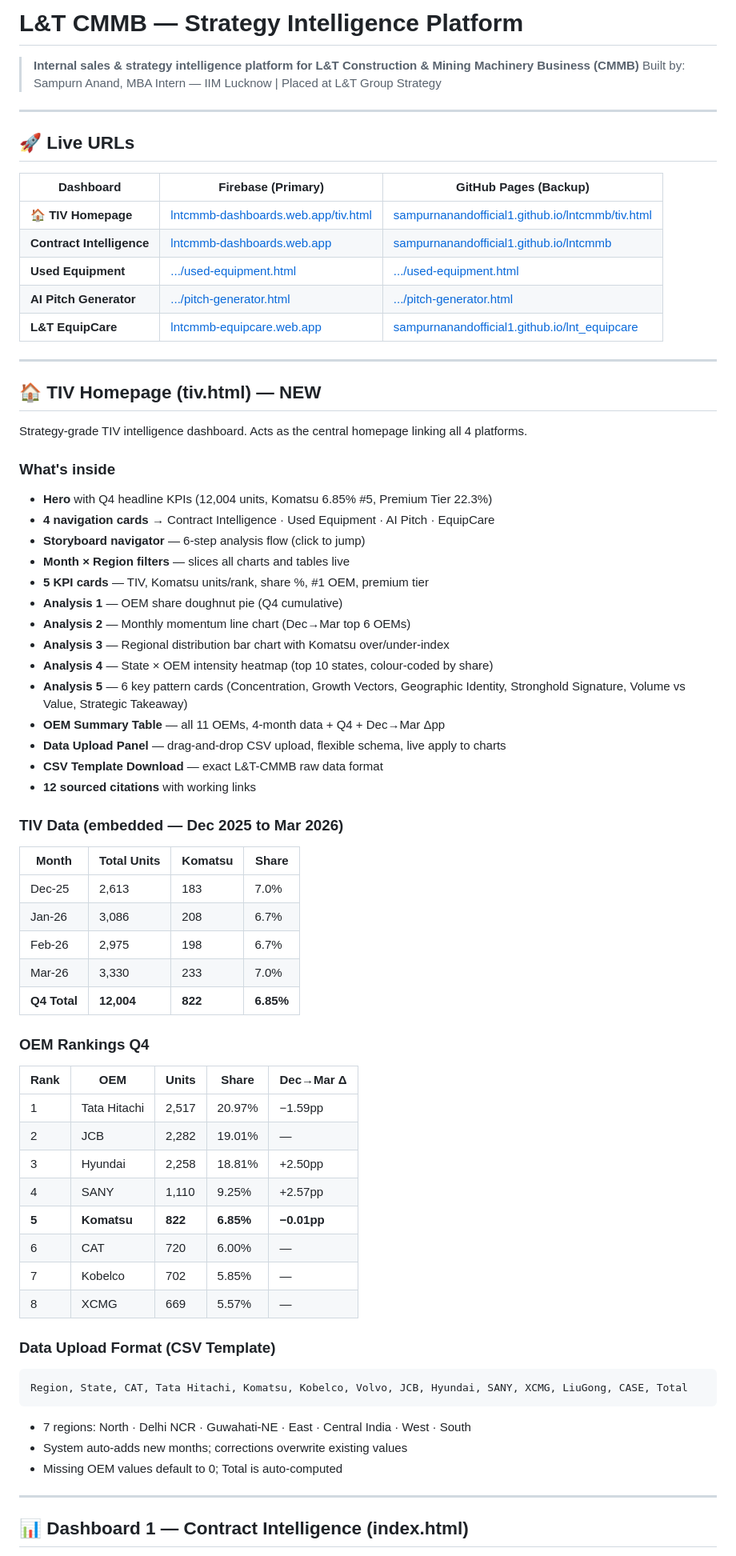
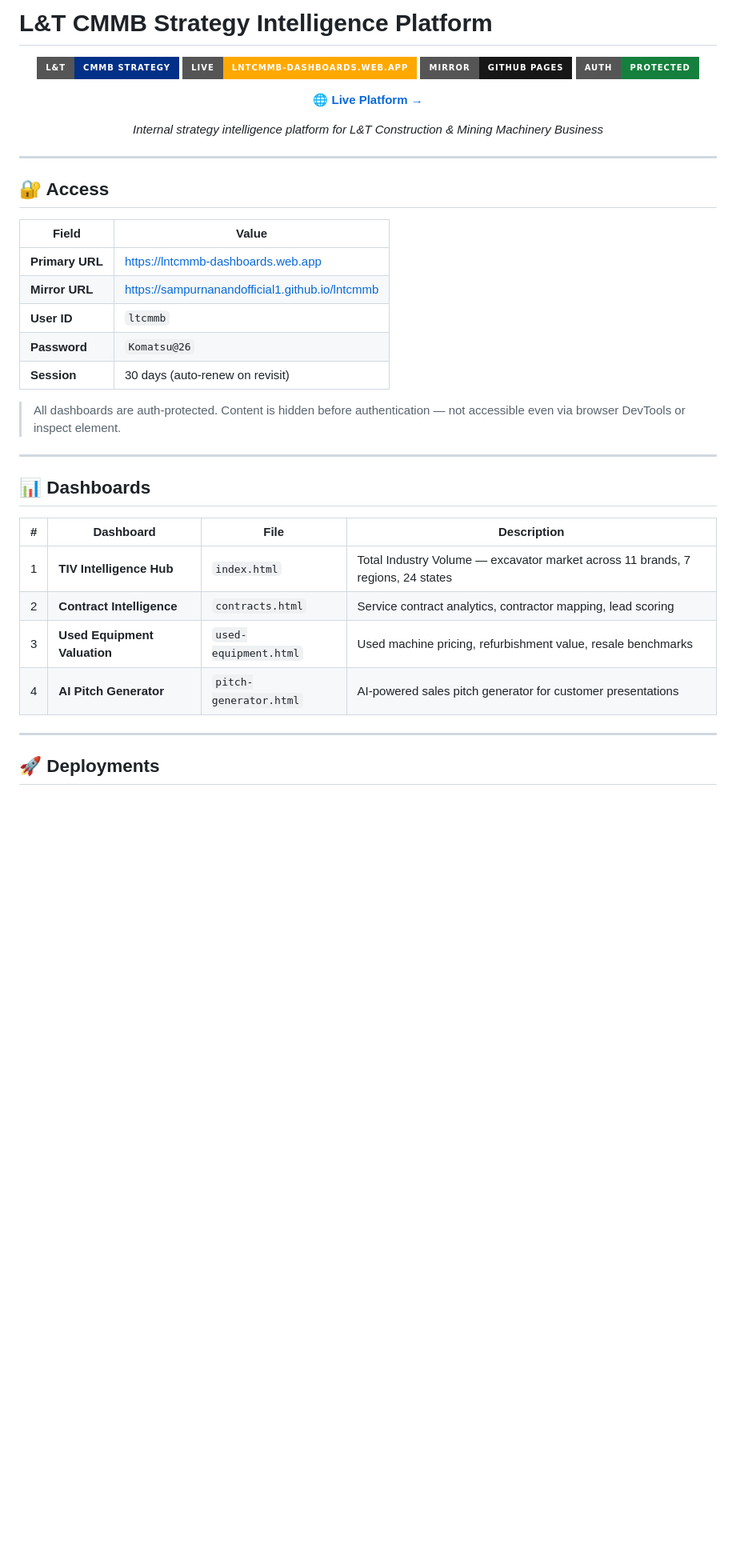
Before and after one commit to sampurnanandofficial1/lntcmmb, a Markdown page: README.md, the part around one of its changes. Shown at 80% size. Rendered like a GitHub page; badges without logos; blank space fills up the shorter version.

Commit message:
docs: comprehensive README — all deployments, architecture, tech stack

````diff
--- a/README.md
+++ b/README.md
@@ -1,73 +1,44 @@
-# L&T CMMB — Strategy Intelligence Platform
+# L&T CMMB Strategy Intelligence Platform
 
-> **Internal sales & strategy intelligence platform for L&T Construction & Mining Machinery Business (CMMB)**
-> Built by: Sampurn Anand, MBA Intern — IIM Lucknow | Placed at L&T Group Strategy
+<div align="center">
+
+![L&T CMMB](https://img.shields.io/badge/L%26T-CMMB_Strategy-003087?style=for-the-badge)
+![Live Firebase](https://img.shields.io/badge/LIVE-lntcmmb--dashboards.web.app-FFA800?style=for-the-badge)
+![GitHub Pages](https://img.shields.io/badge/Mirror-GitHub_Pages-181717?style=for-the-badge&logo=github)
+![Auth Protected](https://img.shields.io/badge/Auth-Protected-15803D?style=for-the-badge)
+
+**[🌐 Live Platform →](https://lntcmmb-dashboards.web.app)**
+
+*Internal strategy intelligence platform for L&T Construction & Mining Machinery Business*
+
+</div>
 
 ---
 
-## 🚀 Live URLs
+## 🔐 Access
 
-| Dashboard | Firebase (Primary) | GitHub Pages (Backup) |
-|---|---|---|
-| **🏠 TIV Homepage** | [lntcmmb-dashboards.web.app/tiv.html](https://lntcmmb-dashboards.web.app/tiv.html) | [sampurnanandofficial1.github.io/lntcmmb/tiv.html](https://sampurnanandofficial1.github.io/lntcmmb/tiv.html) |
-| **Contract Intelligence** | [lntcmmb-dashboards.web.app](https://lntcmmb-dashboards.web.app/) | [sampurnanandofficial1.github.io/lntcmmb](https://sampurnanandofficial1.github.io/lntcmmb/) |
-| **Used Equipment** | [.../used-equipment.html](https://lntcmmb-dashboards.web.app/used-equipment.html) | [.../used-equipment.html](https://sampurnanandofficial1.github.io/lntcmmb/used-equipment.html) |
-| **AI Pitch Generator** | [.../pitch-generator.html](https://lntcmmb-dashboards.web.app/pitch-generator.html) | [.../pitch-generator.html](https://sampurnanandofficial1.github.io/lntcmmb/pitch-generator.html) |
-| **L&T EquipCare** | [lntcmmb-equipcare.web.app](https://lntcmmb-equipcare.web.app) | [sampurnanandofficial1.github.io/lnt_equipcare](https://sampurnanandofficial1.github.io/lnt_equipcare/) |
+| Field | Value |
+|---|---|
+| **Primary URL** | https://lntcmmb-dashboards.web.app |
+| **Mirror URL** | https://sampurnanandofficial1.github.io/lntcmmb |
+| **User ID** | `ltcmmb` |
+| **Password** | `Komatsu@26` |
+| **Session** | 30 days (auto-renew on revisit) |
+
+> All dashboards are auth-protected. Content is hidden before authentication — not accessible even via browser DevTools or inspect element.
 
 ---
 
-## 🏠 TIV Homepage (tiv.html) — NEW
+## 📊 Dashboards
 
-Strategy-grade TIV intelligence dashboard. Acts as the central homepage linking all 4 platforms.
-
-### What's inside
-- **Hero** with Q4 headline KPIs (12,004 units, Komatsu 6.85% #5, Premium Tier 22.3%)
-- **4 navigation cards** → Contract Intelligence · Used Equipment · AI Pitch · EquipCare
-- **Storyboard navigator** — 6-step analysis flow (click to jump)
-- **Month × Region filters** — slices all charts and tables live
-- **5 KPI cards** — TIV, Komatsu units/rank, share %, #1 OEM, premium tier
-- **Analysis 1** — OEM share doughnut pie (Q4 cumulative)
-- **Analysis 2** — Monthly momentum line chart (Dec→Mar top 6 OEMs)
-- **Analysis 3** — Regional distribution bar chart with Komatsu over/under-index
-- **Analysis 4** — State × OEM intensity heatmap (top 10 states, colour-coded by share)
-- **Analysis 5** — 6 key pattern cards (Concentration, Growth Vectors, Geographic Identity, Stronghold Signature, Volume vs Value, Strategic Takeaway)
-- **OEM Summary Table** — all 11 OEMs, 4-month data + Q4 + Dec→Mar Δpp
-- **Data Upload Panel** — drag-and-drop CSV upload, flexible schema, live apply to charts
-- **CSV Template Download** — exact L&T-CMMB raw data format
-- **12 sourced citations** with working links
-
-### TIV Data (embedded — Dec 2025 to Mar 2026)
-
-| Month | Total Units | Komatsu | Share |
-|---|---|---|---|
-| Dec-25 | 2,613 | 183 | 7.0% |
-| Jan-26 | 3,086 | 208 | 6.7% |
-| Feb-26 | 2,975 | 198 | 6.7% |
-| Mar-26 | 3,330 | 233 | 7.0% |
-| **Q4 Total** | **12,004** | **822** | **6.85%** |
-
-### OEM Rankings Q4
-| Rank | OEM | Units | Share | Dec→Mar Δ |
-|---|---|---|---|---|
-| 1 | Tata Hitachi | 2,517 | 20.97% | −1.59pp |
-| 2 | JCB | 2,282 | 19.01% | — |
-| 3 | Hyundai | 2,258 | 18.81% | +2.50pp |
-| 4 | SANY | 1,110 | 9.25% | +2.57pp |
-| **5** | **Komatsu** | **822** | **6.85%** | **−0.01pp** |
-| 6 | CAT | 720 | 6.00% | — |
-| 7 | Kobelco | 702 | 5.85% | — |
-| 8 | XCMG | 669 | 5.57% | — |
-
-### Data Upload Format (CSV Template)
-```
-Region, State, CAT, Tata Hitachi, Komatsu, Kobelco, Volvo, JCB, Hyundai, SANY, XCMG, LiuGong, CASE, Total
-```
-- 7 regions: North · Delhi NCR · Guwahati-NE · East · Central India · West · South
-- System auto-adds new months; corrections overwrite existing values
-- Missing OEM values default to 0; Total is auto-computed
+| # | Dashboard | File | Description |
+|---|-----------|------|-------------|
+| 1 | **TIV Intelligence Hub** | `index.html` | Total Industry Volume — excavator market across 11 brands, 7 regions, 24 states |
+| 2 | **Contract Intelligence** | `contracts.html` | Service contract analytics, contractor mapping, lead scoring |
+| 3 | **Used Equipment Valuation** | `used-equipment.html` | Used machine pricing, refurbishment value, resale benchmarks |
+| 4 | **AI Pitch Generator** | `pitch-generator.html` | AI-powered sales pitch generator for customer presentations |
 
 ---
 
-## 📊 Dashboard 1 — Contract Intelligence (index.html)
+## 🚀 Deployments
 
````
Also changed, not shown: other parts of README.md (+68 -122 lines).
